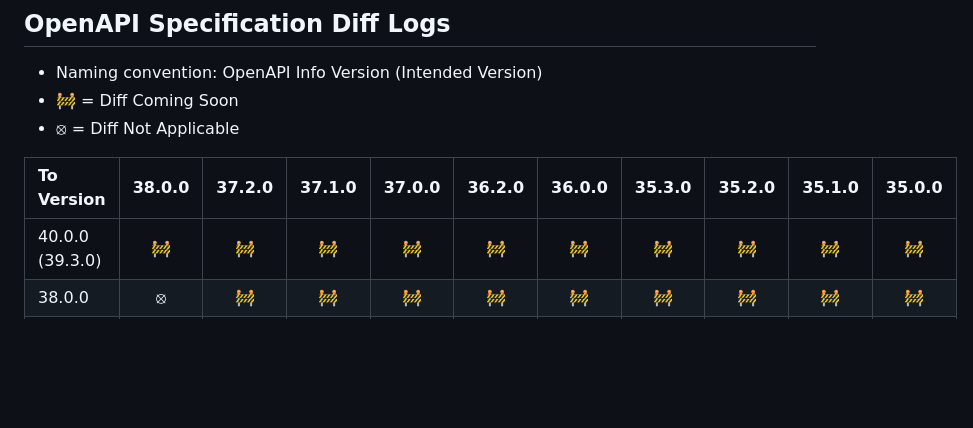
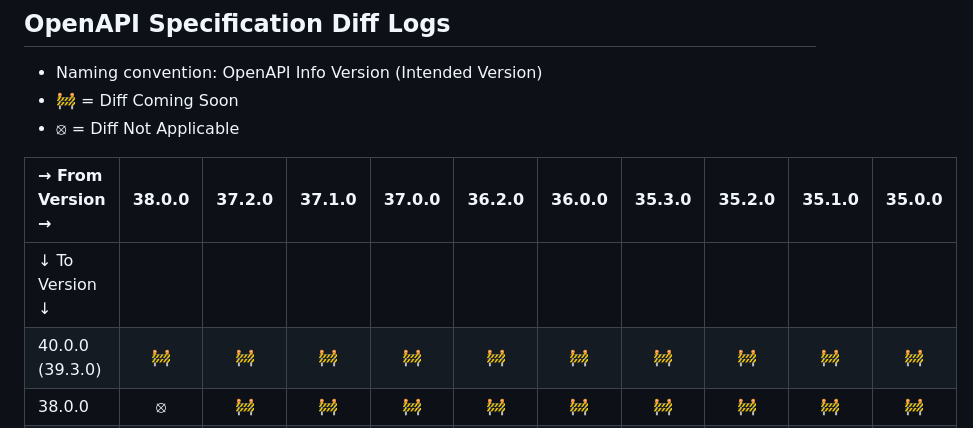
Before and after one commit to jstvincent/optrools, a Markdown page: OpenAPI/Specifications-DIFF/README.md, the part around the change. GitHub-like rendering; blank space fills up the shorter version.

Commit message:
Update diff log table design

```diff
--- a/OpenAPI/Specifications-DIFF/README.md
+++ b/OpenAPI/Specifications-DIFF/README.md
@@ -4,8 +4,9 @@
 - 🚧 = Diff Coming Soon
 - ⦻ = Diff Not Applicable
 
-| To Version | 38.0.0 | 37.2.0 | 37.1.0 | 37.0.0 | 36.2.0 | 36.0.0 | 35.3.0 | 35.2.0 | 35.1.0 | 35.0.0 |
+| → From Version → | 38.0.0 | 37.2.0 | 37.1.0 | 37.0.0 | 36.2.0 | 36.0.0 | 35.3.0 | 35.2.0 | 35.1.0 | 35.0.0 |
 | :- | :-: | :-: | :-: | :-: | :-: | :-: | :-: | :-: | :-: | :-: |
+| ↓ To Version ↓ |  |  |  |  |  |  |  |  |  |  |
 | 40.0.0 (39.3.0) | 🚧 | 🚧 | 🚧 | 🚧 | 🚧 | 🚧 | 🚧 | 🚧 | 🚧 | 🚧 |
 | 38.0.0 | ⦻ | 🚧 | 🚧 | 🚧 | 🚧 | 🚧 | 🚧 | 🚧 | 🚧 | 🚧 |
 | 37.2.0 | ⦻ | ⦻ | 🚧 | 🚧 | 🚧 | 🚧 | 🚧 | 🚧 | 🚧 | 🚧 |
```
